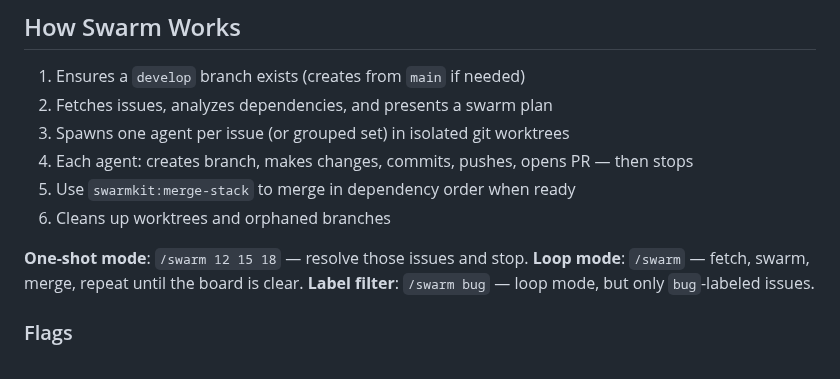
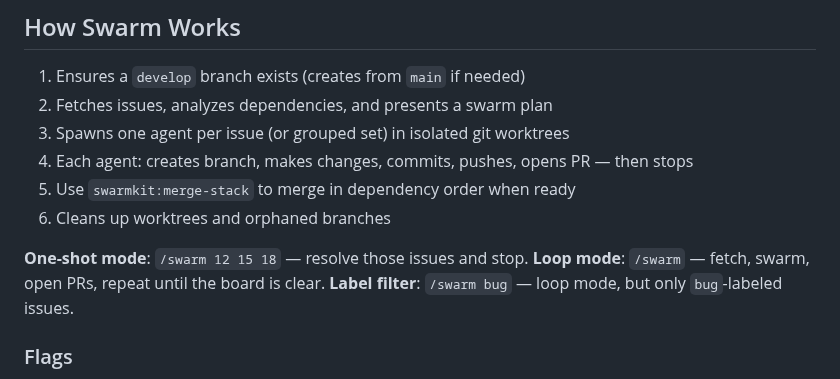
Before and after one commit to smallorbit/smallorbit-plugins, a Markdown page: plugins/swarmkit/README.md, the part around the change. Rendered like a GitHub page.

Commit message:
fix(swarmkit): resolve loop mode merge ambiguity

```diff
--- a/plugins/swarmkit/README.md
+++ b/plugins/swarmkit/README.md
@@ -66,7 +66,7 @@ These are called by the skills above — you don't invoke them directly.
 6. Cleans up worktrees and orphaned branches
 
 **One-shot mode**: `/swarm 12 15 18` — resolve those issues and stop.
-**Loop mode**: `/swarm` — fetch, swarm, merge, repeat until the board is clear.
+**Loop mode**: `/swarm` — fetch, swarm, open PRs, repeat until the board is clear.
 **Label filter**: `/swarm bug` — loop mode, but only `bug`-labeled issues.
 
 ### Flags
```
Also changed, not shown: 1 other file.
